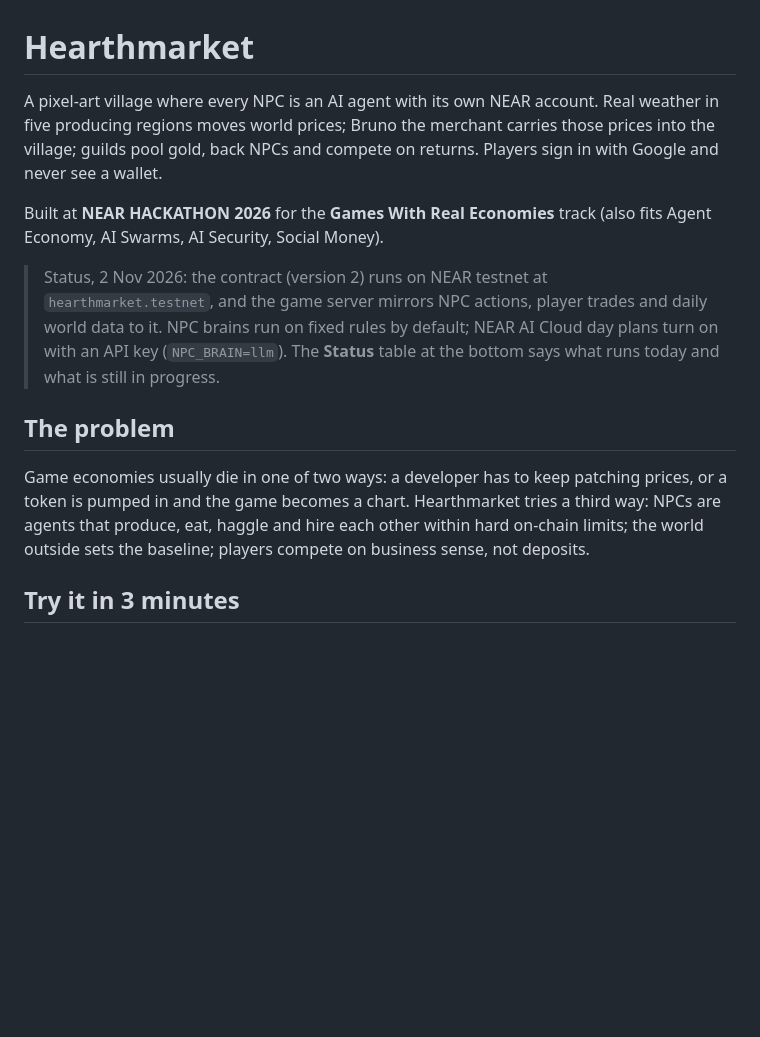
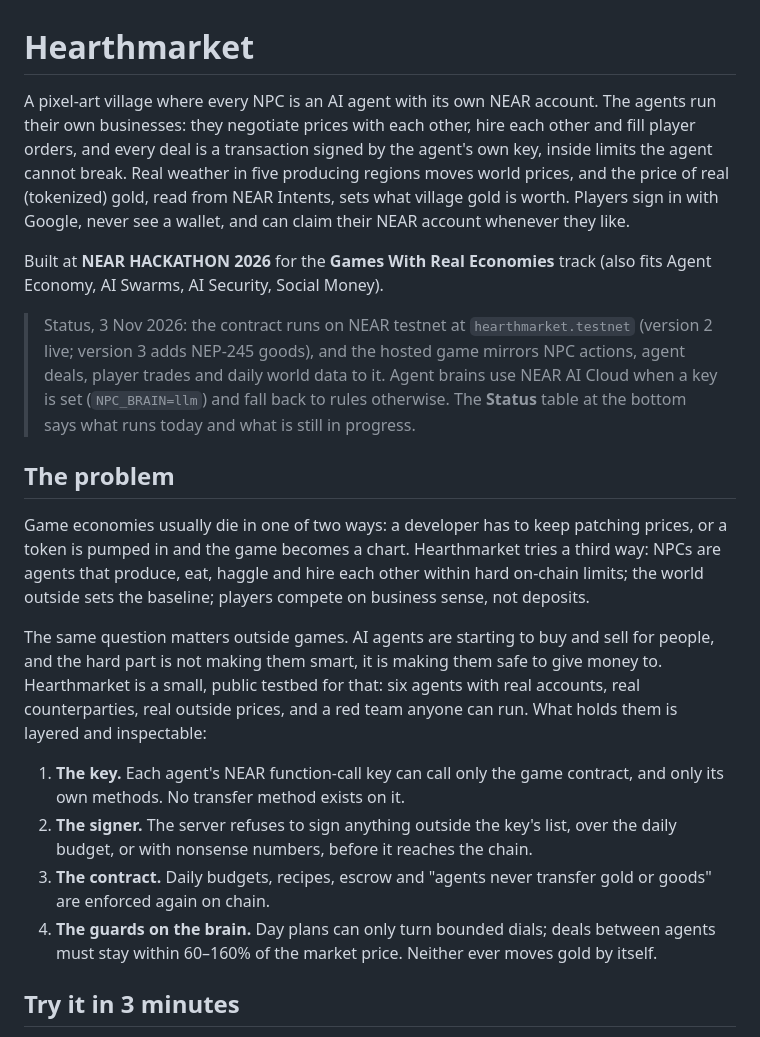
Before and after one commit to nguyenkhangph/hearthmarket, a Markdown page: README.md, the part around the change. Drawn GitHub-style; blank space fills up the shorter version.

Commit message:
Pitch: README story (a testbed for safe agent commerce, four layers of limits), demo kit for the new features

```diff
--- a/README.md
+++ b/README.md
@@ -1,14 +1,21 @@
 # Hearthmarket
 
-A pixel-art village where every NPC is an AI agent with its own NEAR account. Real weather in five producing regions moves world prices; Bruno the merchant carries those prices into the village; guilds pool gold, back NPCs and compete on returns. Players sign in with Google and never see a wallet.
+A pixel-art village where every NPC is an AI agent with its own NEAR account. The agents run their own businesses: they negotiate prices with each other, hire each other and fill player orders, and every deal is a transaction signed by the agent's own key, inside limits the agent cannot break. Real weather in five producing regions moves world prices, and the price of real (tokenized) gold, read from NEAR Intents, sets what village gold is worth. Players sign in with Google, never see a wallet, and can claim their NEAR account whenever they like.
 
 Built at **NEAR HACKATHON 2026** for the **Games With Real Economies** track (also fits Agent Economy, AI Swarms, AI Security, Social Money).
 
-> Status, 2 Nov 2026: the contract (version 2) runs on NEAR testnet at `hearthmarket.testnet`, and the game server mirrors NPC actions, player trades and daily world data to it. NPC brains run on fixed rules by default; NEAR AI Cloud day plans turn on with an API key (`NPC_BRAIN=llm`). The **Status** table at the bottom says what runs today and what is still in progress.
+> Status, 3 Nov 2026: the contract runs on NEAR testnet at `hearthmarket.testnet` (version 2 live; version 3 adds NEP-245 goods), and the hosted game mirrors NPC actions, agent deals, player trades and daily world data to it. Agent brains use NEAR AI Cloud when a key is set (`NPC_BRAIN=llm`) and fall back to rules otherwise. The **Status** table at the bottom says what runs today and what is still in progress.
 
 ## The problem
 
 Game economies usually die in one of two ways: a developer has to keep patching prices, or a token is pumped in and the game becomes a chart. Hearthmarket tries a third way: NPCs are agents that produce, eat, haggle and hire each other within hard on-chain limits; the world outside sets the baseline; players compete on business sense, not deposits.
+
+The same question matters outside games. AI agents are starting to buy and sell for people, and the hard part is not making them smart, it is making them safe to give money to. Hearthmarket is a small, public testbed for that: six agents with real accounts, real counterparties, real outside prices, and a red team anyone can run. What holds them is layered and inspectable:
+
+1. **The key.** Each agent's NEAR function-call key can call only the game contract, and only its own methods. No transfer method exists on it.
+2. **The signer.** The server refuses to sign anything outside the key's list, over the daily budget, or with nonsense numbers, before it reaches the chain.
+3. **The contract.** Daily budgets, recipes, escrow and "agents never transfer gold or goods" are enforced again on chain.
+4. **The guards on the brain.** Day plans can only turn bounded dials; deals between agents must stay within 60–160% of the market price. Neither ever moves gold by itself.
 
 ## Try it in 3 minutes
 
```
Also changed, not shown: docs/demo.md (+28 -21 lines).
